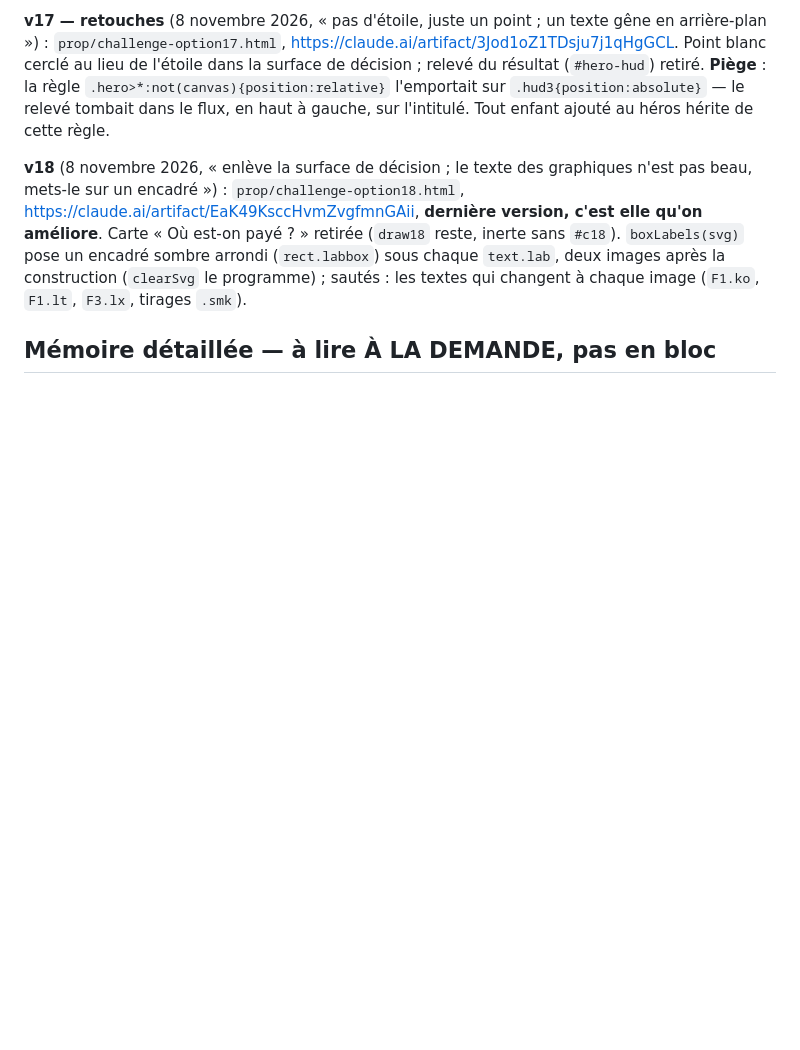
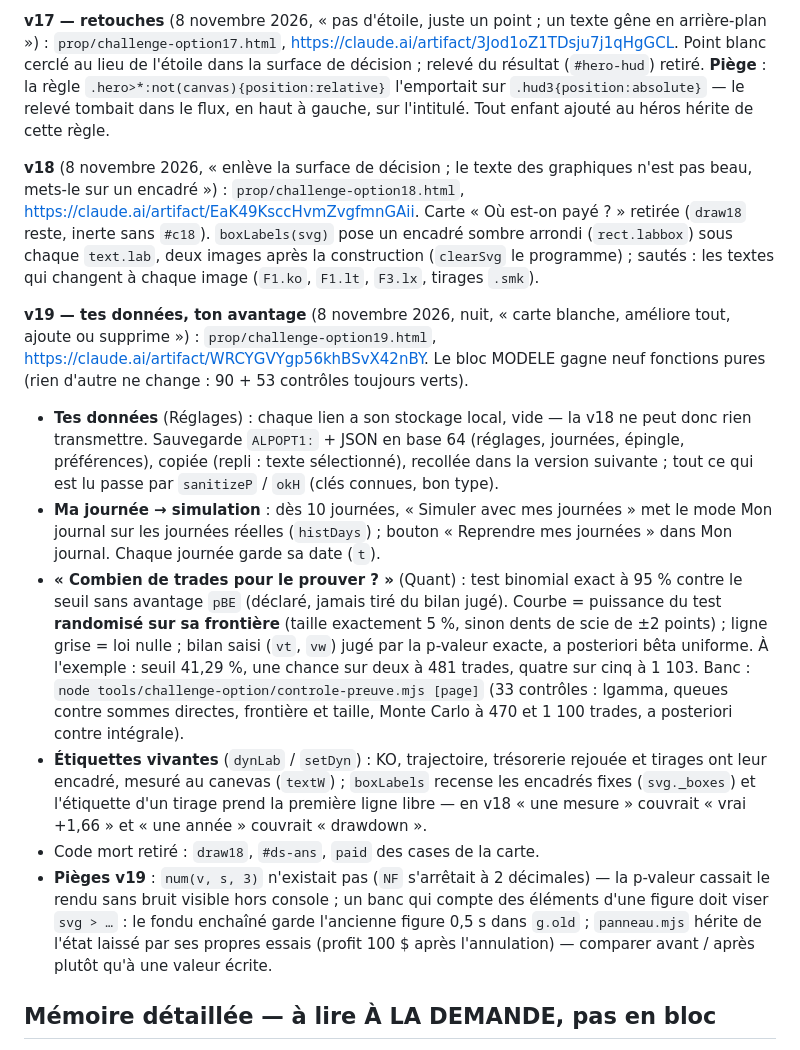
Before and after one commit to ktdcs6vjrf-ship-it/Alp-1, a Markdown page: CLAUDE.md, the part around the change. GitHub-like rendering; blank space fills up the shorter version.

Commit message:
Mémoire : v19 de l'option du challenge
Co-Authored-By: Claude Opus 5.5 <noreply@anthropic.com>
Claude-Session: https://claude.ai/code/session_0196z3UbLozTYLLmkKChAJKK

```diff
--- a/CLAUDE.md
+++ b/CLAUDE.md
@@ -542,11 +542,33 @@ tombait dans le flux, en haut à gauche, sur l'intitulé. Tout enfant ajouté au
 cette règle.
 
 **v18** (8 novembre 2026, « enlève la surface de décision ; le texte des graphiques n'est pas
-beau, mets-le sur un encadré ») : `prop/challenge-option18.html`, https://claude.ai/artifact/EaK49KsccHvmZvgfmnGAii, **dernière version, c'est elle
-qu'on améliore**. Carte « Où est-on payé ? » retirée (`draw18` reste, inerte sans `#c18`).
+beau, mets-le sur un encadré ») : `prop/challenge-option18.html`, https://claude.ai/artifact/EaK49KsccHvmZvgfmnGAii. Carte « Où est-on payé ? » retirée (`draw18` reste, inerte sans `#c18`).
 `boxLabels(svg)` pose un encadré sombre arrondi (`rect.labbox`) sous chaque `text.lab`, deux
 images après la construction (`clearSvg` le programme) ; sautés : les textes qui changent à chaque
 image (`F1.ko`, `F1.lt`, `F3.lx`, tirages `.smk`).
+
+**v19 — tes données, ton avantage** (8 novembre 2026, nuit, « carte blanche, améliore tout, ajoute ou supprime ») :
+`prop/challenge-option19.html`, https://claude.ai/artifact/WRCYGVYgp56khBSvX42nBY. Le bloc MODELE gagne neuf
+fonctions pures (rien d'autre ne change : 90 + 53 contrôles toujours verts).
+- **Tes données** (Réglages) : chaque lien a son stockage local, vide — la v18 ne peut donc rien transmettre. Sauvegarde
+  `ALPOPT1:` + JSON en base 64 (réglages, journées, épingle, préférences), copiée (repli : texte sélectionné), recollée
+  dans la version suivante ; tout ce qui est lu passe par `sanitizeP` / `okH` (clés connues, bon type).
+- **Ma journée → simulation** : dès 10 journées, « Simuler avec mes journées » met le mode Mon journal sur les journées
+  réelles (`histDays`) ; bouton « Reprendre mes journées » dans Mon journal. Chaque journée garde sa date (`t`).
+- **« Combien de trades pour le prouver ? »** (Quant) : test binomial exact à 95 % contre le seuil sans avantage `pBE`
+  (déclaré, jamais tiré du bilan jugé). Courbe = puissance du test **randomisé sur sa frontière** (taille exactement 5 %,
+  sinon dents de scie de ±2 points) ; ligne grise = loi nulle ; bilan saisi (`vt`, `vw`) jugé par la p-valeur exacte,
+  a posteriori bêta uniforme. À l'exemple : seuil 41,29 %, une chance sur deux à 481 trades, quatre sur cinq à 1 103.
+  Banc : `node tools/challenge-option/controle-preuve.mjs [page]` (33 contrôles : lgamma, queues contre sommes directes,
+  frontière et taille, Monte Carlo à 470 et 1 100 trades, a posteriori contre intégrale).
+- **Étiquettes vivantes** (`dynLab` / `setDyn`) : KO, trajectoire, trésorerie rejouée et tirages ont leur encadré, mesuré
+  au canevas (`textW`) ; `boxLabels` recense les encadrés fixes (`svg._boxes`) et l'étiquette d'un tirage prend la
+  première ligne libre — en v18 « une mesure » couvrait « vrai +1,66 » et « une année » couvrait « drawdown ».
+- Code mort retiré : `draw18`, `#ds-ans`, `paid` des cases de la carte.
+- **Pièges v19** : `num(v, s, 3)` n'existait pas (`NF` s'arrêtait à 2 décimales) — la p-valeur cassait le rendu sans
+  bruit visible hors console ; un banc qui compte des éléments d'une figure doit viser `svg > …` : le fondu enchaîné garde
+  l'ancienne figure 0,5 s dans `g.old` ; `panneau.mjs` hérite de l'état laissé par ses propres essais (profit 100 $ après
+  l'annulation) — comparer avant / après plutôt qu'à une valeur écrite.
 
 ## Mémoire détaillée — à lire À LA DEMANDE, pas en bloc
 
```
